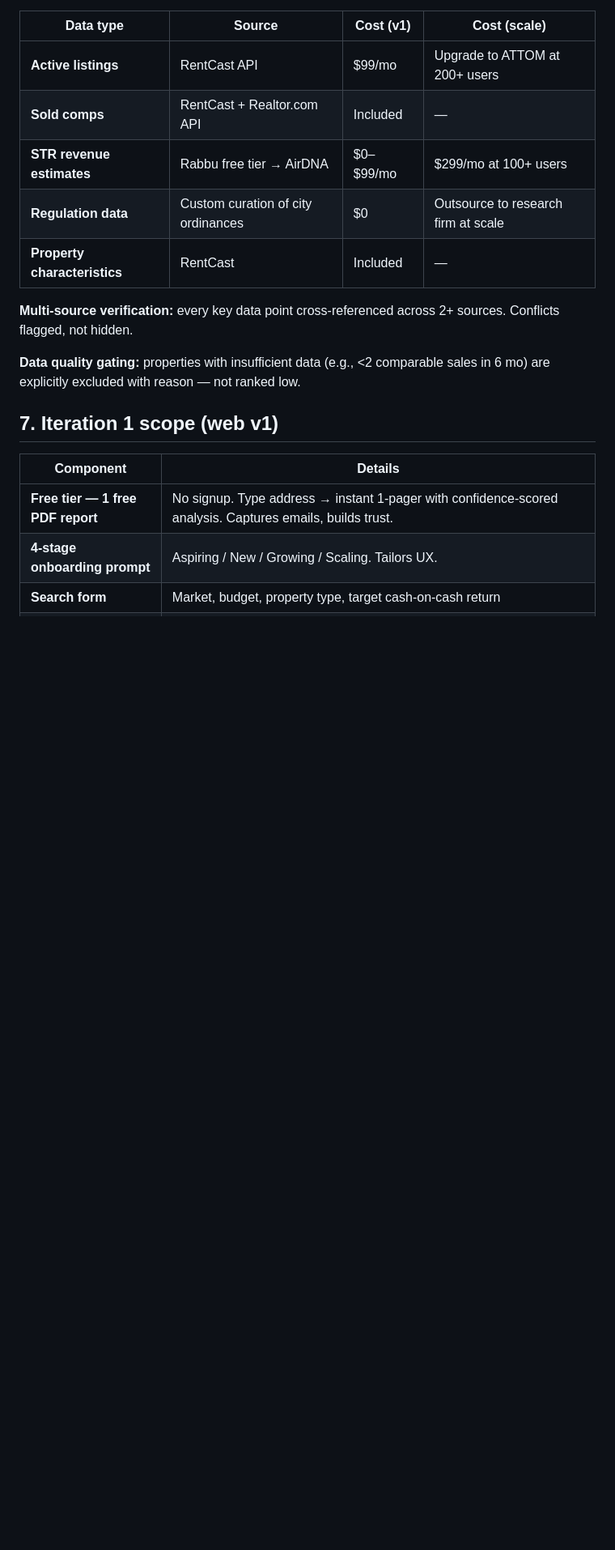
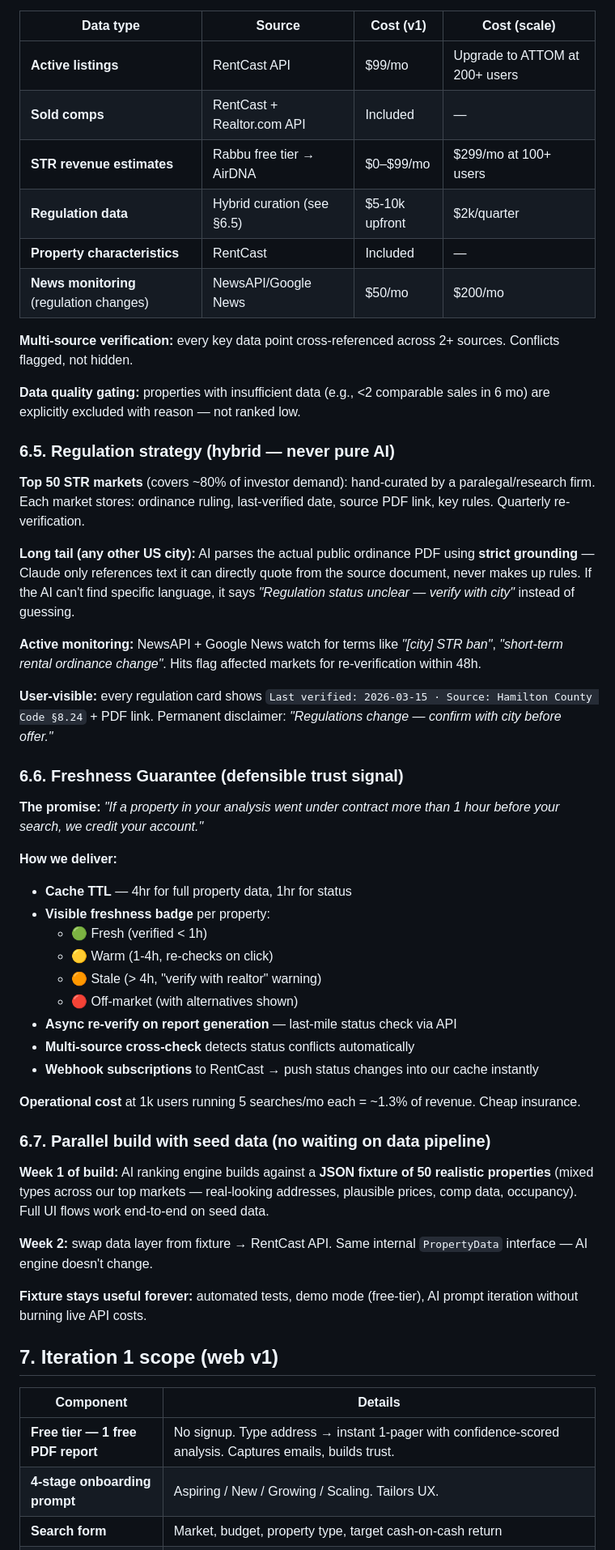
Before and after one commit to 11lyas/Stealth, a Markdown page: docs/PRD-A-STR-Operator.md, the part around one of its changes. Shown at 81% size. GitHub-like rendering; blank space fills up the shorter version.

```diff
--- a/docs/PRD-A-STR-Operator.md
+++ b/docs/PRD-A-STR-Operator.md
@@ -82,12 +82,48 @@ Every output the user sees has these properties:
 | **Active listings** | RentCast API | $99/mo | Upgrade to ATTOM at 200+ users |
 | **Sold comps** | RentCast + Realtor.com API | Included | — |
 | **STR revenue estimates** | Rabbu free tier → AirDNA | $0–$99/mo | $299/mo at 100+ users |
-| **Regulation data** | Custom curation of city ordinances | $0 | Outsource to research firm at scale |
+| **Regulation data** | Hybrid curation (see §6.5) | $5-10k upfront | $2k/quarter |
 | **Property characteristics** | RentCast | Included | — |
+| **News monitoring** (regulation changes) | NewsAPI/Google News | $50/mo | $200/mo |
 
 **Multi-source verification:** every key data point cross-referenced across 2+ sources. Conflicts flagged, not hidden.
 
 **Data quality gating:** properties with insufficient data (e.g., <2 comparable sales in 6 mo) are explicitly excluded with reason — not ranked low.
+
+### 6.5. Regulation strategy (hybrid — never pure AI)
+
+**Top 50 STR markets** (covers ~80% of investor demand): hand-curated by a paralegal/research firm. Each market stores: ordinance ruling, last-verified date, source PDF link, key rules. Quarterly re-verification.
+
+**Long tail (any other US city):** AI parses the actual public ordinance PDF using **strict grounding** — Claude only references text it can directly quote from the source document, never makes up rules. If the AI can't find specific language, it says *"Regulation status unclear — verify with city"* instead of guessing.
+
+**Active monitoring:** NewsAPI + Google News watch for terms like *"[city] STR ban"*, *"short-term rental ordinance change"*. Hits flag affected markets for re-verification within 48h.
+
+**User-visible:** every regulation card shows `Last verified: 2026-03-15 · Source: Hamilton County Code §8.24` + PDF link. Permanent disclaimer: *"Regulations change — confirm with city before offer."*
+
+### 6.6. Freshness Guarantee (defensible trust signal)
+
+**The promise:** *"If a property in your analysis went under contract more than 1 hour before your search, we credit your account."*
+
+**How we deliver:**
+- **Cache TTL** — 4hr for full property data, 1hr for status
+- **Visible freshness badge** per property:
+  - 🟢 Fresh (verified < 1h)
+  - 🟡 Warm (1-4h, re-checks on click)
+  - 🟠 Stale (> 4h, "verify with realtor" warning)
+  - 🔴 Off-market (with alternatives shown)
+- **Async re-verify on report generation** — last-mile status check via API
+- **Multi-source cross-check** detects status conflicts automatically
+- **Webhook subscriptions** to RentCast → push status changes into our cache instantly
+
+**Operational cost** at 1k users running 5 searches/mo each = ~1.3% of revenue. Cheap insurance.
+
+### 6.7. Parallel build with seed data (no waiting on data pipeline)
+
+**Week 1 of build:** AI ranking engine builds against a **JSON fixture of 50 realistic properties** (mixed types across our top markets — real-looking addresses, plausible prices, comp data, occupancy). Full UI flows work end-to-end on seed data.
+
+**Week 2:** swap data layer from fixture → RentCast API. Same internal `PropertyData` interface — AI engine doesn't change.
+
+**Fixture stays useful forever:** automated tests, demo mode (free-tier), AI prompt iteration without burning live API costs.
 
 ## 7. Iteration 1 scope (web v1)
 
```
Also changed, not shown: other parts of docs/PRD-A-STR-Operator.md (+25 -17 lines).
